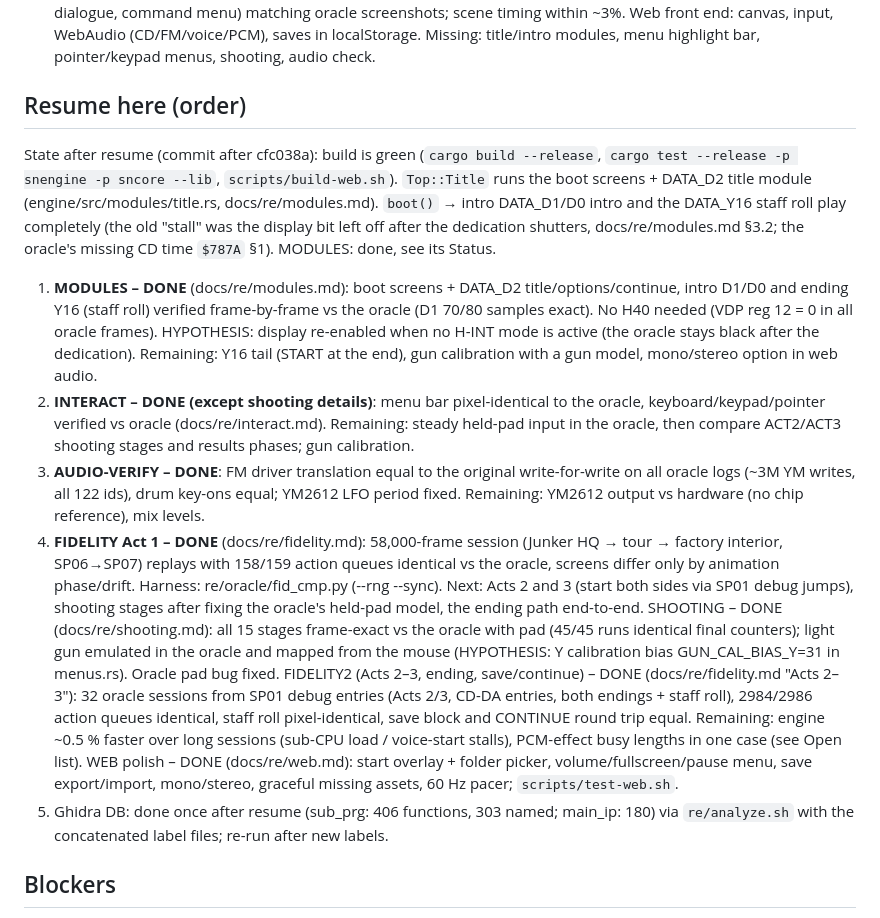
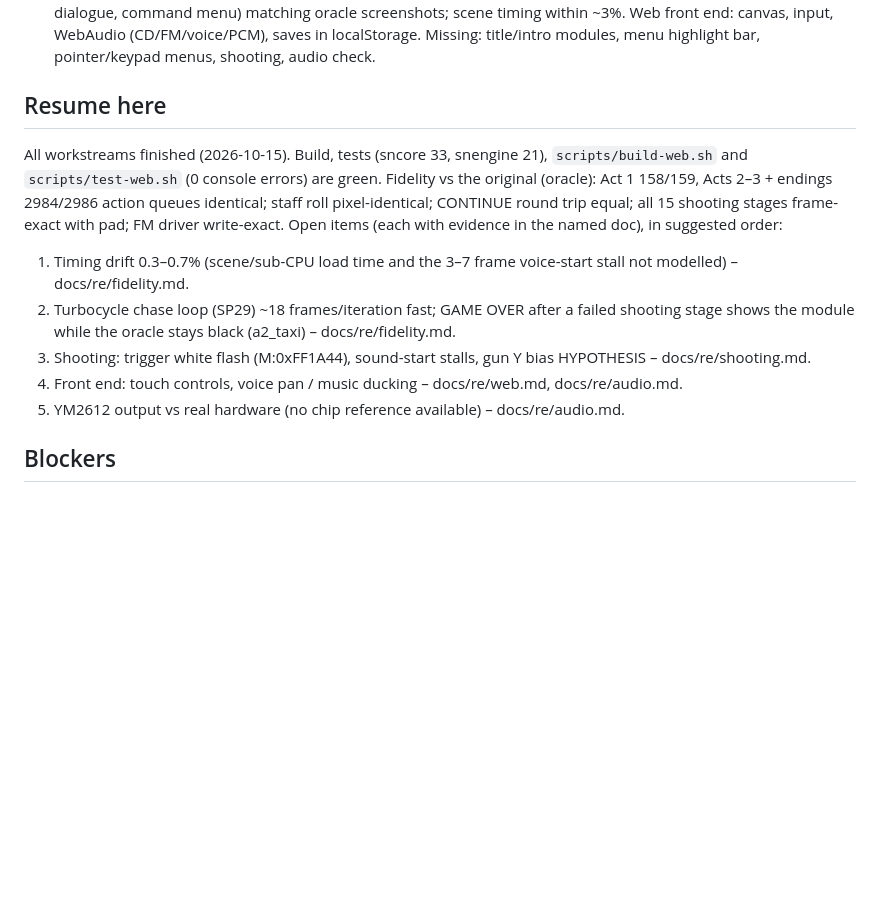
Before and after one commit to lexmarcos/snatcher-wasm-port, a Markdown page: docs/PROGRESS.md, the part around the change. Drawn GitHub-style; blank space fills up the shorter version.

Commit message:
PROGRESS: all workstreams done; final state and open items

```diff
--- a/docs/PROGRESS.md
+++ b/docs/PROGRESS.md
@@ -29,39 +29,18 @@ Ports: 5300 web port, 5310 asset viewer (`bun web/viewer/server.ts 5310`).
   Web front end: canvas, input, WebAudio (CD/FM/voice/PCM), saves in localStorage.
   Missing: title/intro modules, menu highlight bar, pointer/keypad menus, shooting, audio check.
 
-## Resume here (order)
-State after resume (commit after cfc038a): build is green (`cargo build --release`,
-`cargo test --release -p snengine -p sncore --lib`, `scripts/build-web.sh`).
-`Top::Title` runs the boot screens + DATA_D2 title module (engine/src/modules/title.rs, docs/re/modules.md). `boot()` → intro
-DATA_D1/D0 intro and the DATA_Y16 staff roll play completely (the old "stall" was the display bit left off after the
-dedication shutters, docs/re/modules.md §3.2; the oracle's missing CD time `$787A` §1). MODULES: done, see its Status.
-1. **MODULES – DONE** (docs/re/modules.md): boot screens + DATA_D2 title/options/continue,
-   intro D1/D0 and ending Y16 (staff roll) verified frame-by-frame vs the oracle (D1 70/80
-   samples exact). No H40 needed (VDP reg 12 = 0 in all oracle frames). HYPOTHESIS: display
-   re-enabled when no H-INT mode is active (the oracle stays black after the dedication).
-   Remaining: Y16 tail (START at the end), gun calibration with a gun model, mono/stereo option in web audio.
-2. **INTERACT – DONE (except shooting details)**: menu bar pixel-identical to the oracle,
-   keyboard/keypad/pointer verified vs oracle (docs/re/interact.md). Remaining: steady held-pad
-   input in the oracle, then compare ACT2/ACT3 shooting stages and results phases; gun calibration.
-3. **AUDIO-VERIFY – DONE**: FM driver translation equal to the original write-for-write on
-   all oracle logs (~3M YM writes, all 122 ids), drum key-ons equal; YM2612 LFO period fixed.
-   Remaining: YM2612 output vs hardware (no chip reference), mix levels.
-4. **FIDELITY Act 1 – DONE** (docs/re/fidelity.md): 58,000-frame session (Junker HQ → tour →
-   factory interior, SP06→SP07) replays with 158/159 action queues identical vs the oracle,
-   screens differ only by animation phase/drift. Harness: re/oracle/fid_cmp.py (--rng --sync).
-   Next: Acts 2 and 3 (start both sides via SP01 debug jumps), shooting stages after fixing the
-   oracle's held-pad model, the ending path end-to-end.
-   SHOOTING – DONE (docs/re/shooting.md): all 15 stages frame-exact vs the oracle with pad
-   (45/45 runs identical final counters); light gun emulated in the oracle and mapped from the
-   mouse (HYPOTHESIS: Y calibration bias GUN_CAL_BIAS_Y=31 in menus.rs). Oracle pad bug fixed.
-   FIDELITY2 (Acts 2–3, ending, save/continue) – DONE (docs/re/fidelity.md "Acts 2–3"): 32 oracle sessions from
-   SP01 debug entries (Acts 2/3, CD-DA entries, both endings + staff roll), 2984/2986 action queues identical,
-   staff roll pixel-identical, save block and CONTINUE round trip equal. Remaining: engine ~0.5 % faster over
-   long sessions (sub-CPU load / voice-start stalls), PCM-effect busy lengths in one case (see Open list).
-   WEB polish – DONE (docs/re/web.md): start overlay + folder picker, volume/fullscreen/pause menu,
-   save export/import, mono/stereo, graceful missing assets, 60 Hz pacer; `scripts/test-web.sh`.
-5. Ghidra DB: done once after resume (sub_prg: 406 functions, 303 named; main_ip: 180) via
-   `re/analyze.sh` with the concatenated label files; re-run after new labels.
+## Resume here
+All workstreams finished (2026-10-15). Build, tests (sncore 33, snengine 21), `scripts/build-web.sh`
+and `scripts/test-web.sh` (0 console errors) are green. Fidelity vs the original (oracle):
+Act 1 158/159, Acts 2–3 + endings 2984/2986 action queues identical; staff roll pixel-identical;
+CONTINUE round trip equal; all 15 shooting stages frame-exact with pad; FM driver write-exact.
+Open items (each with evidence in the named doc), in suggested order:
+1. Timing drift 0.3–0.7% (scene/sub-CPU load time and the 3–7 frame voice-start stall not modelled) – docs/re/fidelity.md.
+2. Turbocycle chase loop (SP29) ~18 frames/iteration fast; GAME OVER after a failed shooting stage
+   shows the module while the oracle stays black (a2_taxi) – docs/re/fidelity.md.
+3. Shooting: trigger white flash (M:0xFF1A44), sound-start stalls, gun Y bias HYPOTHESIS – docs/re/shooting.md.
+4. Front end: touch controls, voice pan / music ducking – docs/re/web.md, docs/re/audio.md.
+5. YM2612 output vs real hardware (no chip reference available) – docs/re/audio.md.
 
 ## Blockers
 - No Sega CD BIOS (not downloaded by rule) → HLE oracle instead; YM2612/mix levels unverified by ear.
```
